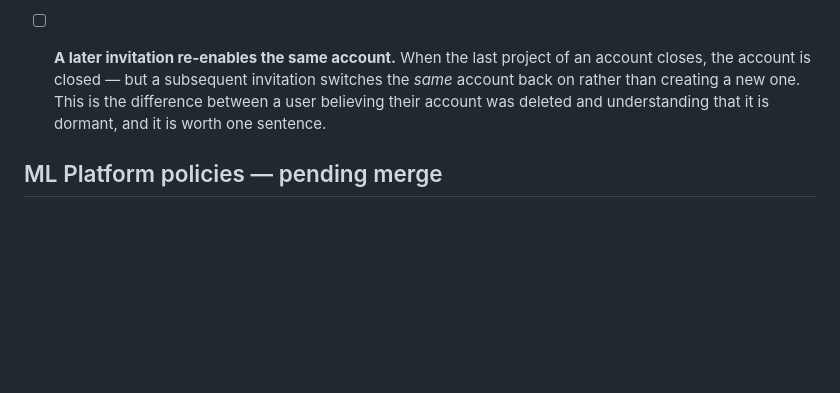
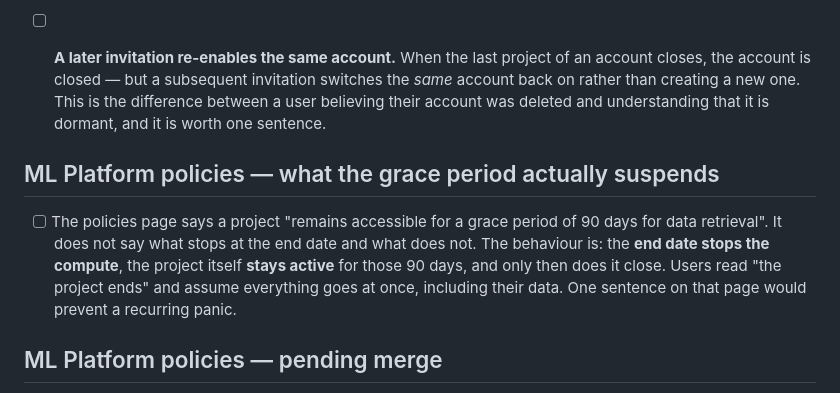
Before and after one commit to candrea85/swiss-ai-day-2026-alps-tech-training, a Markdown page: notes/docs-gaps.md, the part around the change. GitHub-like rendering; blank space fills up the shorter version.

```diff
--- a/notes/docs-gaps.md
+++ b/notes/docs-gaps.md
@@ -51,6 +51,15 @@ of the lifecycle. Both ends are missing.
       between a user believing their account was deleted and understanding that it is
       dormant, and it is worth one sentence.
 
+## ML Platform policies — what the grace period actually suspends
+
+- [ ] The policies page says a project "remains accessible for a grace period of 90 days
+      for data retrieval". It does not say what stops at the end date and what does not.
+      The behaviour is: the **end date stops the compute**, the project itself **stays
+      active** for those 90 days, and only then does it close. Users read "the project
+      ends" and assume everything goes at once, including their data. One sentence on
+      that page would prevent a recurring panic.
+
 ## ML Platform policies — pending merge
 
 - [ ] The policies page is still only a preview at
```
Also changed, not shown: handout/quickstart.md (+2 -2 lines), slides/01-project-access.md (+18 -9 lines).
